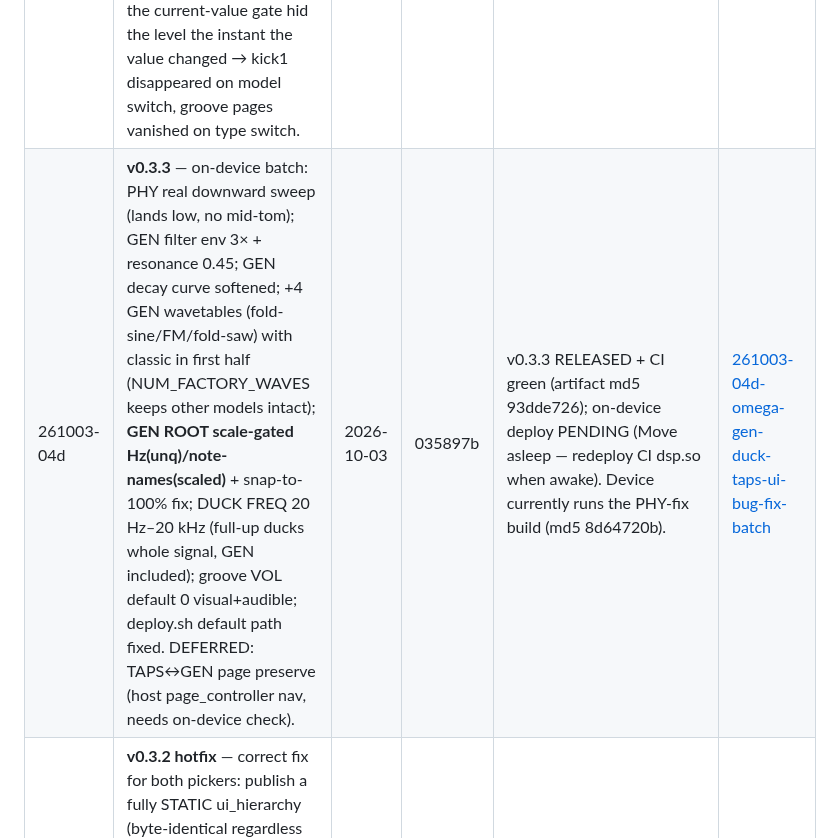
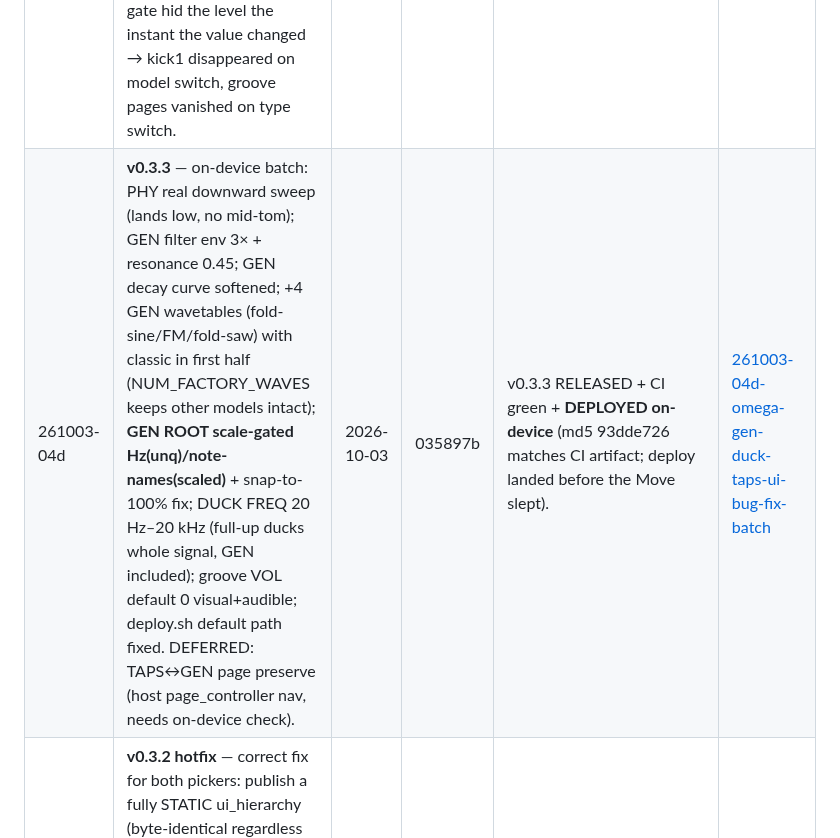
Before and after one commit to james-fish/schwung-omega, a Markdown page: .planning/STATE.md, the part around the change. Rendered like a GitHub page.

Commit message:
docs(quick-261003-04d): v0.3.3 deploy confirmed on-device (md5 match)
Co-Authored-By: Claude Opus 4.8 <noreply@anthropic.com>

```diff
--- a/.planning/STATE.md
+++ b/.planning/STATE.md
@@ -169,7 +169,7 @@ v1.1 Refinement: B.1 UI infra, B.2 voicing, B.3 samples, C.1 groove redesign →
 | 261001-iter3 | Iteration 3 (on-device): raise DUCK crossover 60→2500 Hz (audible pump); FLIP TAPS LENGTH so more=longer decay/smear + widen multi-tap range (fixes collapse-to-tap1 past 60%); GEN DECAY fine exp curve 5→150 ms (fills ~a 16th, no multi-step smear). v0.2.1. | 2026-10-01 | 9629f45 | v0.2.1 released + CI green; on-device deploy PENDING (device asleep mid-scp) | — |
 | 261001-wft | **p-locking enabled** (headline): static `chain_params` array in module.json unblocks the host automation/mod/p-lock table (host reads module.json on disk, not dynamic ui_hierarchy → was refusing every lock as "unknown param"). Plus GEN: stable root across scale switches, integer SEQ LEN display, built-in sub-octave, 18 dB/oct resonant filter w/ 20% env opening + 65%-of-amp filter decay, expo DECAY curve; GEN/TAPS drive strengthened to match kick. v0.3.0 (deployed on-device; p-lock confirmed working). | 2026-10-02 | 7722499 | v0.3.0 released + deployed; p-lock CONFIRMED on-device | [261001-wft-fix-batch-of-omega-gen-taps-issues-plus-](./quick/261001-wft-fix-batch-of-omega-gen-taps-issues-plus-/) |
 | 261001-wft (hotfix) | **v0.3.1 hotfix (SUPERSEDED by 0.3.2)** — first attempt at the picker regression used dynamic re-emission + `visible_if {equals:<current value>}`. WRONG: the host re-filters the CACHED hierarchy on a condition change (replanNow, no re-read), so the current-value gate hid the level the instant the value changed → kick1 disappeared on model switch, groove pages vanished on type switch. | 2026-10-02 | c62794c | superseded by v0.3.2 | — |
-| 261003-04d | **v0.3.3** — on-device batch: PHY real downward sweep (lands low, no mid-tom); GEN filter env 3× + resonance 0.45; GEN decay curve softened; +4 GEN wavetables (fold-sine/FM/fold-saw) with classic in first half (NUM_FACTORY_WAVES keeps other models intact); **GEN ROOT scale-gated Hz(unq)/note-names(scaled)** + snap-to-100% fix; DUCK FREQ 20 Hz–20 kHz (full-up ducks whole signal, GEN included); groove VOL default 0 visual+audible; deploy.sh default path fixed. DEFERRED: TAPS↔GEN page preserve (host page_controller nav, needs on-device check). | 2026-10-03 | 035897b | v0.3.3 RELEASED + CI green (artifact md5 93dde726); on-device deploy PENDING (Move asleep — redeploy CI dsp.so when awake). Device currently runs the PHY-fix build (md5 8d64720b). | [261003-04d-omega-gen-duck-taps-ui-bug-fix-batch](./quick/261003-04d-omega-gen-duck-taps-ui-bug-fix-batch/) |
+| 261003-04d | **v0.3.3** — on-device batch: PHY real downward sweep (lands low, no mid-tom); GEN filter env 3× + resonance 0.45; GEN decay curve softened; +4 GEN wavetables (fold-sine/FM/fold-saw) with classic in first half (NUM_FACTORY_WAVES keeps other models intact); **GEN ROOT scale-gated Hz(unq)/note-names(scaled)** + snap-to-100% fix; DUCK FREQ 20 Hz–20 kHz (full-up ducks whole signal, GEN included); groove VOL default 0 visual+audible; deploy.sh default path fixed. DEFERRED: TAPS↔GEN page preserve (host page_controller nav, needs on-device check). | 2026-10-03 | 035897b | v0.3.3 RELEASED + CI green + **DEPLOYED on-device** (md5 93dde726 matches CI artifact; deploy landed before the Move slept). | [261003-04d-omega-gen-duck-taps-ui-bug-fix-batch](./quick/261003-04d-omega-gen-duck-taps-ui-bug-fix-batch/) |
 | 261001-wft (hotfix2) | **v0.3.2 hotfix** — correct fix for both pickers: publish a fully STATIC ui_hierarchy (byte-identical regardless of model/grv_type) and let the host switch via FIXED `visible_if` (the host's own mechanism). kick1 declares every picker model's params once, each per-param gated `model==N`; groove levels declared once (groove1 TAPS grv_type==0, gengroove1+genseq GEN grv_type==1, shared ungated groovefx). Removed unreachable legacy MODEL_GEN groove branch. Hierarchy ~12.7 KB (host buf 64 KB). Tests updated to static contract + ui buffers → 64 KB; full suite GREEN; bytes verified invariant across model/type. | 2026-10-02 | 256003b | v0.3.2 released + CI green; **on-device deploy PENDING** (Move asleep — redeploy when awake) | [261001-wft-fix-batch-of-omega-gen-taps-issues-plus-](./quick/261001-wft-fix-batch-of-omega-gen-taps-issues-plus-/) |
 
 ---
```
